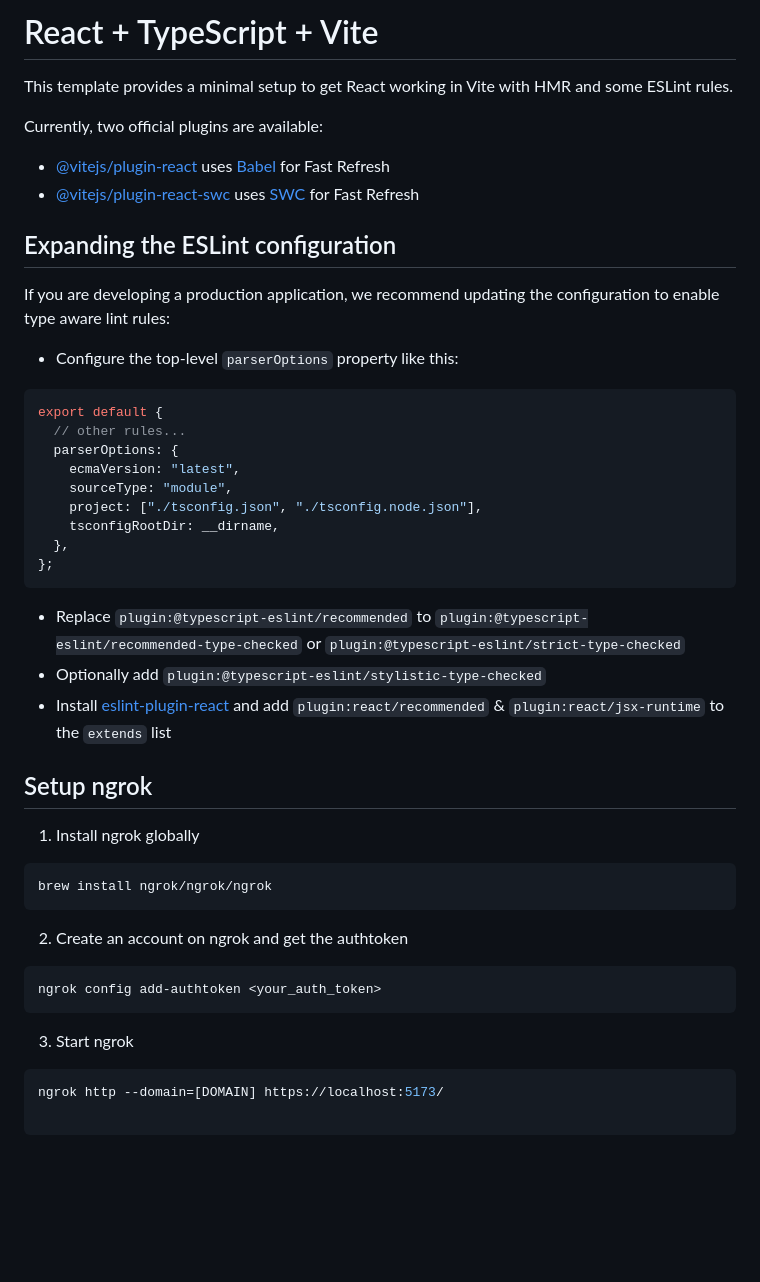
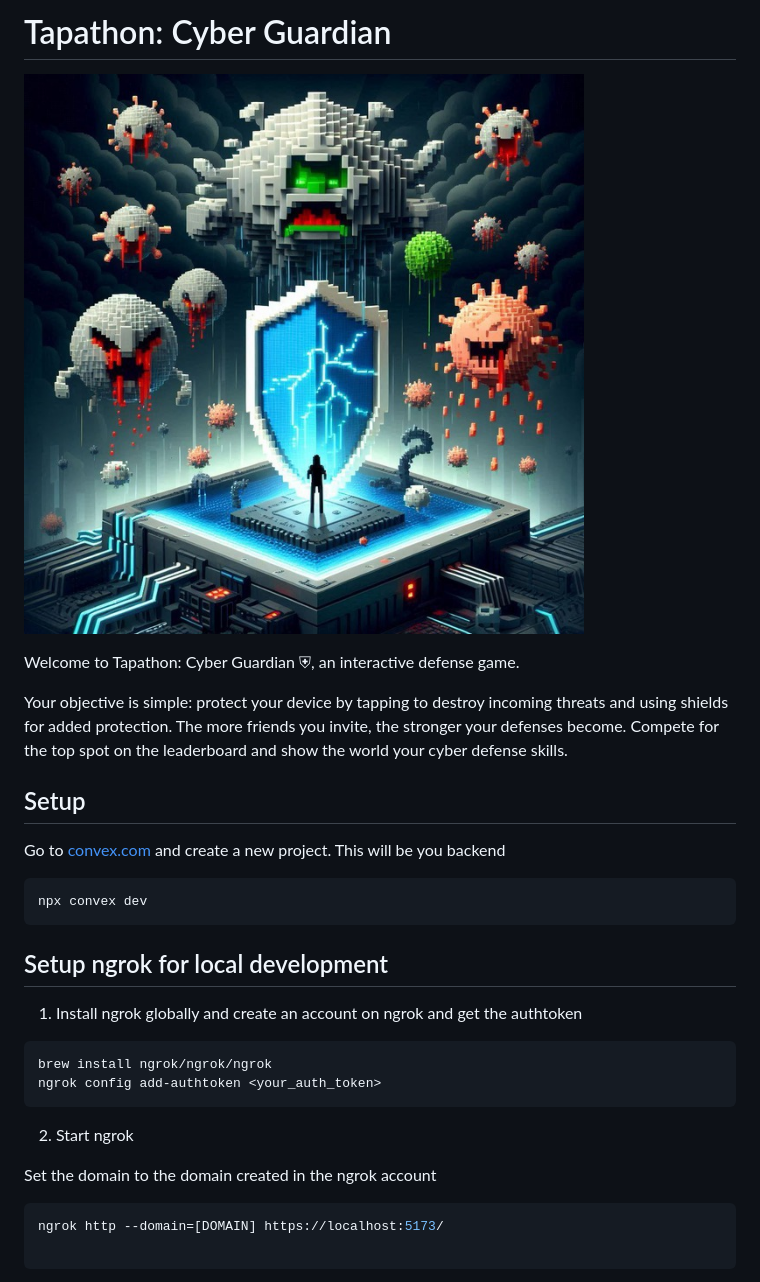
Before and after one commit to tentwinkle/TMA-game, a Markdown page: README.md, the part around the change printed below. GitHub-like rendering; pictures changed too: poster.jpg (added); blank space fills up the shorter version.

````diff
--- a/README.md
+++ b/README.md
@@ -1,49 +1,31 @@
-# React + TypeScript + Vite
+# Tapathon: Cyber Guardian
 
-This template provides a minimal setup to get React working in Vite with HMR and some ESLint rules.
+![Tapathon: Cyber Guardian](./poster.jpg)
 
-Currently, two official plugins are available:
+Welcome to Tapathon: Cyber Guardian ⛨, an interactive defense game.
 
-- [@vitejs/plugin-react](https://github.com/vitejs/vite-plugin-react/blob/main/packages/plugin-react/README.md) uses [Babel](https://babeljs.io/) for Fast Refresh
-- [@vitejs/plugin-react-swc](https://github.com/vitejs/vite-plugin-react-swc) uses [SWC](https://swc.rs/) for Fast Refresh
+Your objective is simple: protect your device by tapping to destroy incoming threats and using shields for added protection. The more friends you invite, the stronger your defenses become. Compete for the top spot on the leaderboard and show the world your cyber defense skills.
 
-## Expanding the ESLint configuration
+## Setup
 
-If you are developing a production application, we recommend updating the configuration to enable type aware lint rules:
+Go to [convex.com](https://www.convex.dev/) and create a new project. This will be you backend
 
-- Configure the top-level `parserOptions` property like this:
-
-```js
-export default {
-  // other rules...
-  parserOptions: {
-    ecmaVersion: "latest",
-    sourceType: "module",
-    project: ["./tsconfig.json", "./tsconfig.node.json"],
-    tsconfigRootDir: __dirname,
-  },
-};
+```bash
+npx convex dev
 ```
 
-- Replace `plugin:@typescript-eslint/recommended` to `plugin:@typescript-eslint/recommended-type-checked` or `plugin:@typescript-eslint/strict-type-checked`
-- Optionally add `plugin:@typescript-eslint/stylistic-type-checked`
-- Install [eslint-plugin-react](https://github.com/jsx-eslint/eslint-plugin-react) and add `plugin:react/recommended` & `plugin:react/jsx-runtime` to the `extends` list
+## Setup ngrok for local development
 
-## Setup ngrok
-
-1. Install ngrok globally
+1. Install ngrok globally and create an account on ngrok and get the authtoken
 
 ```bash
 brew install ngrok/ngrok/ngrok
-```
-
-2. Create an account on ngrok and get the authtoken
-
-```bash
 ngrok config add-authtoken <your_auth_token>
 ```
 
-3. Start ngrok
+2. Start ngrok
+
+Set the domain to the domain created in the ngrok account
 
 ```bash
 ngrok http --domain=[DOMAIN] https://localhost:5173/
````
Also changed, not shown: other parts of README.md (+1 -11 lines), public/mb-logo.png (added), 4 other files.
